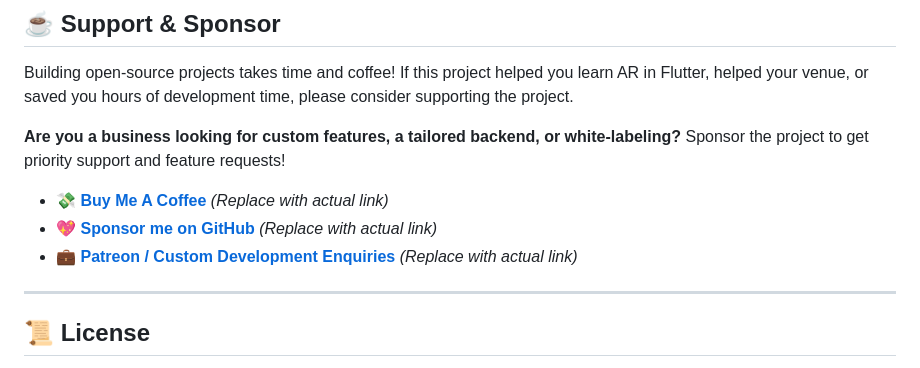
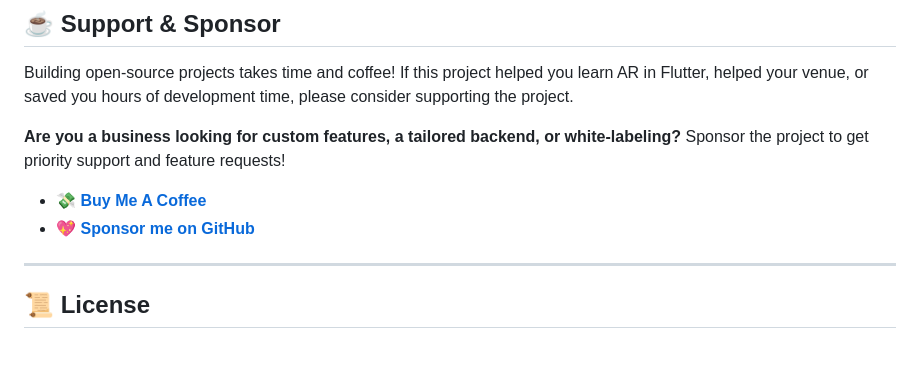
Before and after one commit to rajjani88/meusum_ar, a Markdown page: README.md, the part around the change. Rendered like a GitHub page.

Commit message:
links updated

```diff
--- a/README.md
+++ b/README.md
@@ -121,10 +121,8 @@ Building open-source projects takes time and coffee! If this project helped you
 **Are you a business looking for custom features, a tailored backend, or white-labeling?**
 Sponsor the project to get priority support and feature requests!
 
-- 💸 **[Buy Me A Coffee](https://buymeacoffee.com/your-username)**  *(Replace with actual link)*
-- 💖 **[Sponsor me on GitHub](https://github.com/sponsors/your-username)** *(Replace with actual link)*
-- 💼 **[Patreon / Custom Development Enquiries](https://patreon.com/your-username)** *(Replace with actual link)*
-
+- 💸 **[Buy Me A Coffee](buymeacoffee.com/rajjani)**
+- 💖 **[Sponsor me on GitHub](https://github.com/sponsors/rajjani88)**
 ---
 
 ## 📜 License
```
